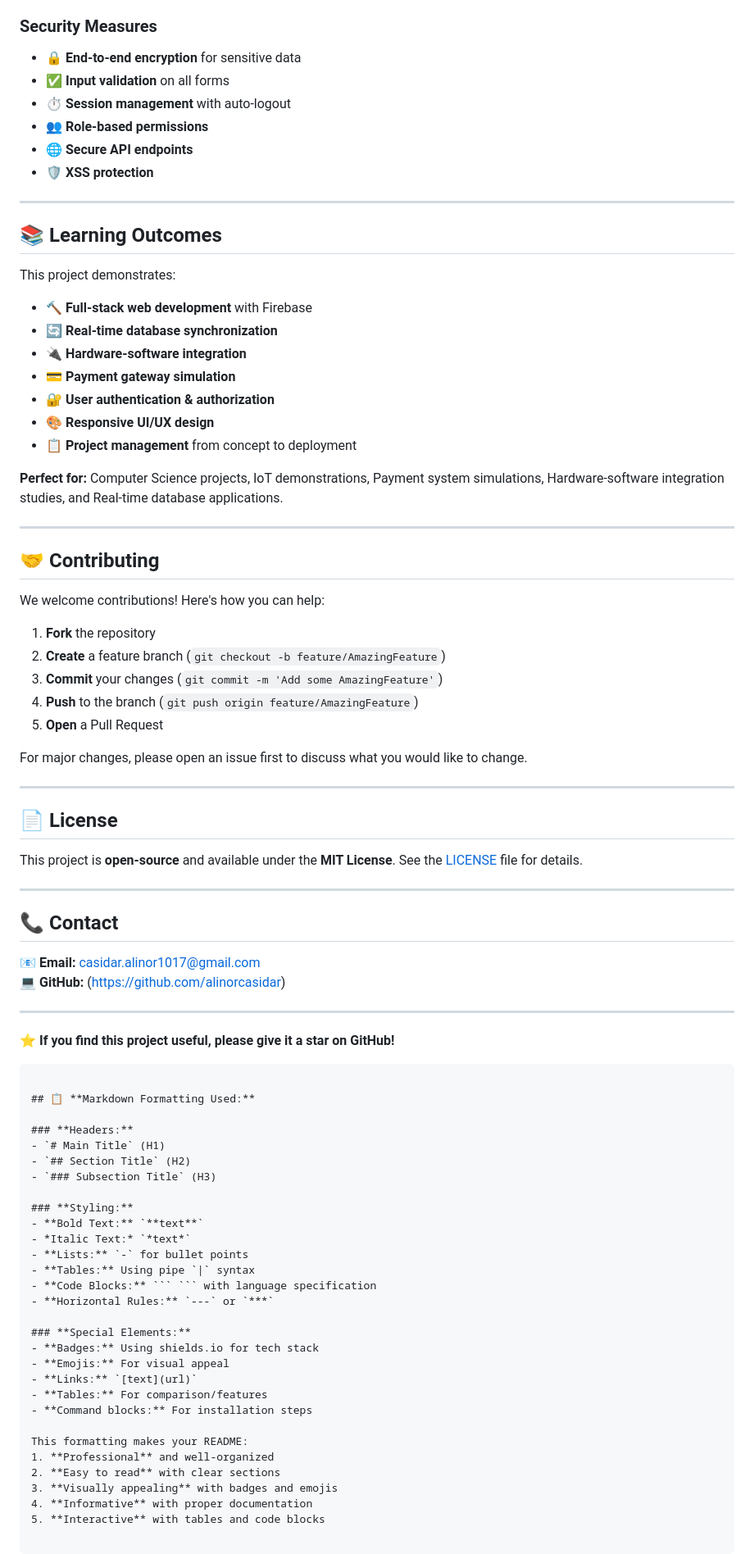
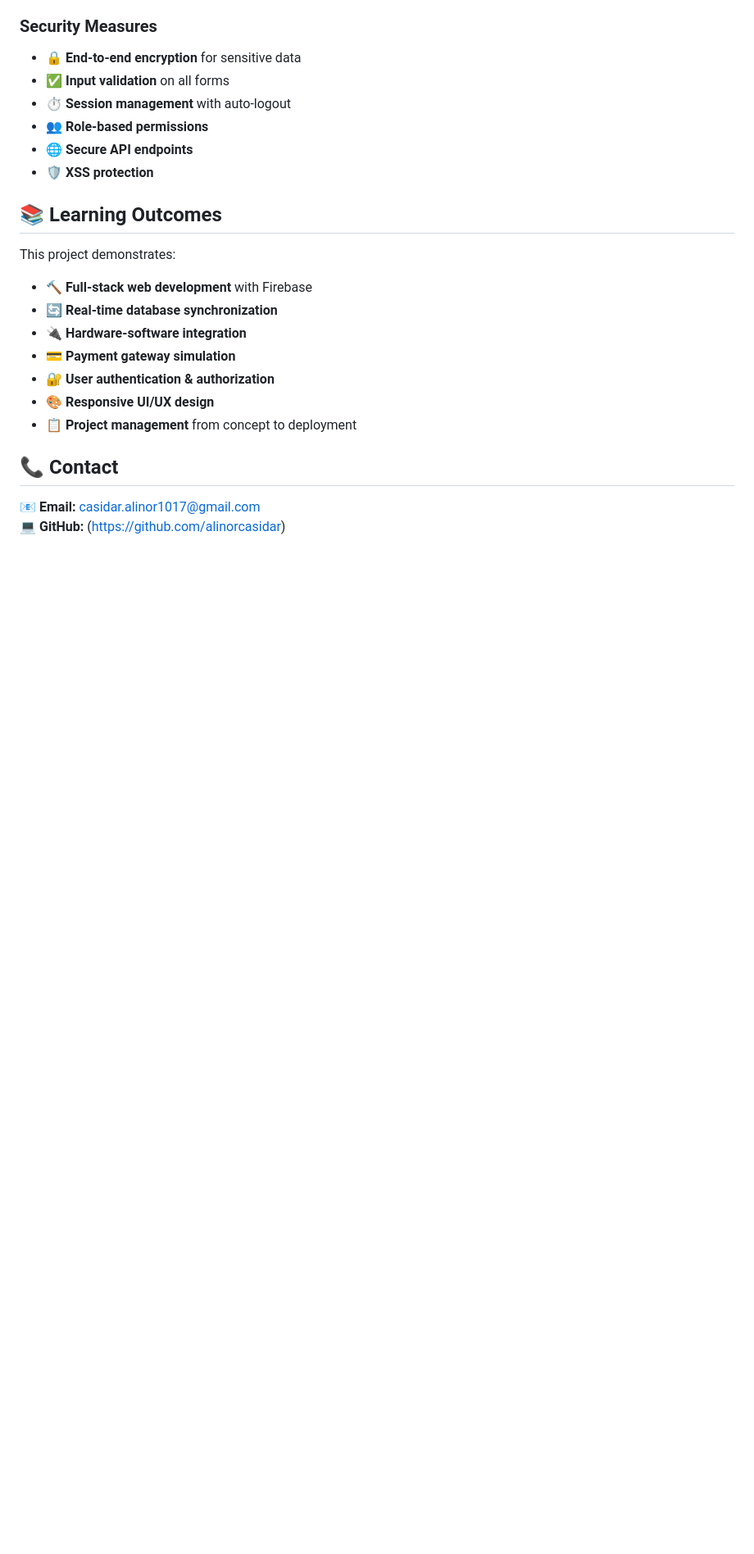
Before and after one commit to alinorcasidar/tollgate-system, a Markdown page: README.md, the part around one of its changes. Shown at 82% size. Rendered like a GitHub page; blank space fills up the shorter version.

Commit message:
Update README with demo

````diff
--- a/README.md
+++ b/README.md
@@ -240,8 +165,6 @@ const firebaseConfig = {
 - 🌐 **Secure API endpoints**
 - 🛡️ **XSS protection**
 
----
-
 ## 📚 Learning Outcomes
 
 This project demonstrates:
@@ -254,65 +177,7 @@ This project demonstrates:
 - 🎨 **Responsive UI/UX design**
 - 📋 **Project management** from concept to deployment
 
-**Perfect for:** Computer Science projects, IoT demonstrations, Payment system simulations, Hardware-software integration studies, and Real-time database applications.
-
----
-
-## 🤝 Contributing
-
-We welcome contributions! Here's how you can help:
-
-1. **Fork** the repository
-2. **Create** a feature branch (`git checkout -b feature/AmazingFeature`)
-3. **Commit** your changes (`git commit -m 'Add some AmazingFeature'`)
-4. **Push** to the branch (`git push origin feature/AmazingFeature`)
-5. **Open** a Pull Request
-
-For major changes, please open an issue first to discuss what you would like to change.
-
----
-
-## 📄 License
-
-This project is **open-source** and available under the **MIT License**. See the [LICENSE](LICENSE) file for details.
-
----
-
 ## 📞 Contact
 
 **📧 Email:** casidar.alinor1017@gmail.com
 **💻 GitHub:** (https://github.com/alinorcasidar)
-
----
-
-**⭐ If you find this project useful, please give it a star on GitHub!**
-```
-
-## 📋 **Markdown Formatting Used:**
-
-### **Headers:**
-- `# Main Title` (H1)
-- `## Section Title` (H2)
-- `### Subsection Title` (H3)
-
-### **Styling:**
-- **Bold Text:** `**text**`
-- *Italic Text:* `*text*`
-- **Lists:** `-` for bullet points
-- **Tables:** Using pipe `|` syntax
-- **Code Blocks:** ``` ``` with language specification
-- **Horizontal Rules:** `---` or `***`
-
-### **Special Elements:**
-- **Badges:** Using shields.io for tech stack
-- **Emojis:** For visual appeal
-- **Links:** `[text](url)`
-- **Tables:** For comparison/features
-- **Command blocks:** For installation steps
-
-This formatting makes your README:
-1. **Professional** and well-organized
-2. **Easy to read** with clear sections
-3. **Visually appealing** with badges and emojis
-4. **Informative** with proper documentation
-5. **Interactive** with tables and code blocks
````
Also changed, not shown: other parts of README.md (+6 -81 lines).
